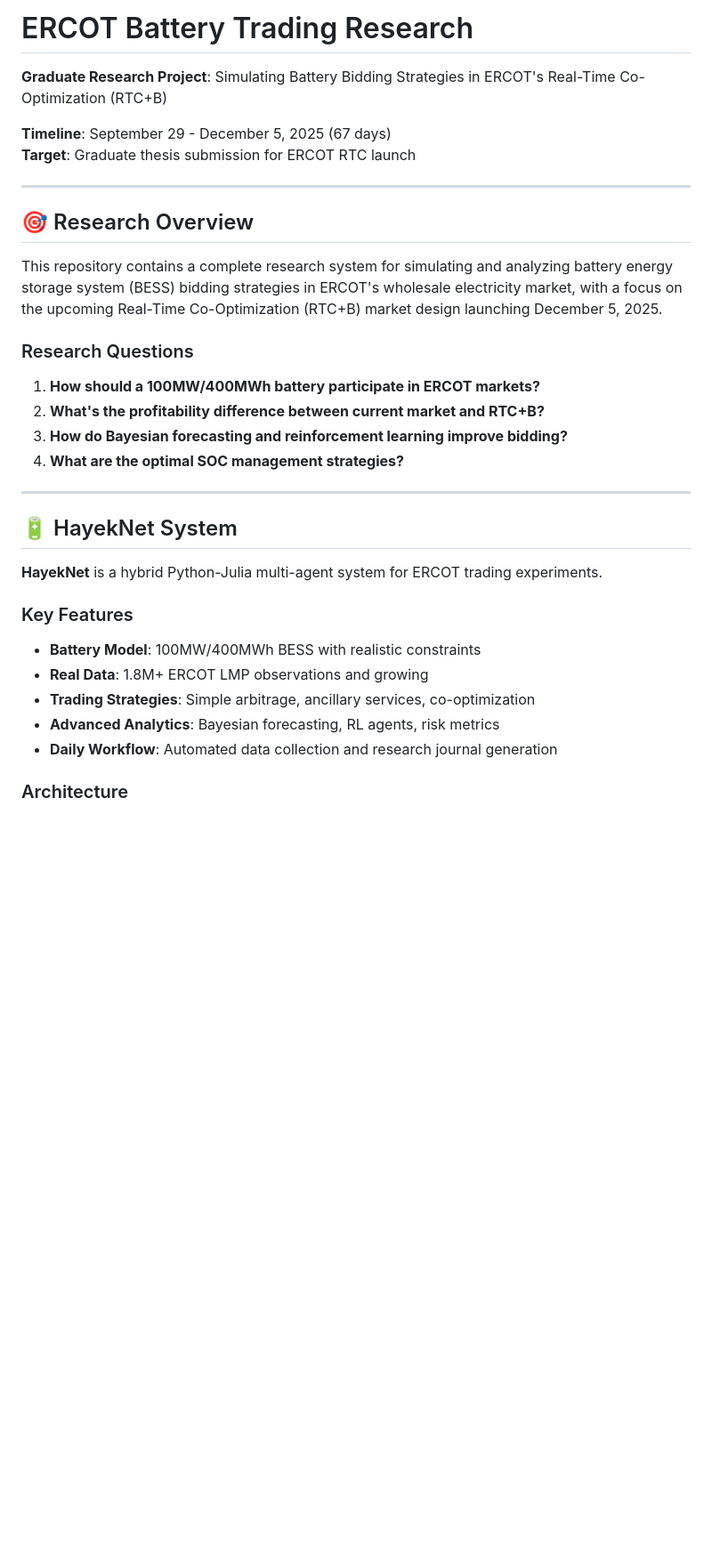
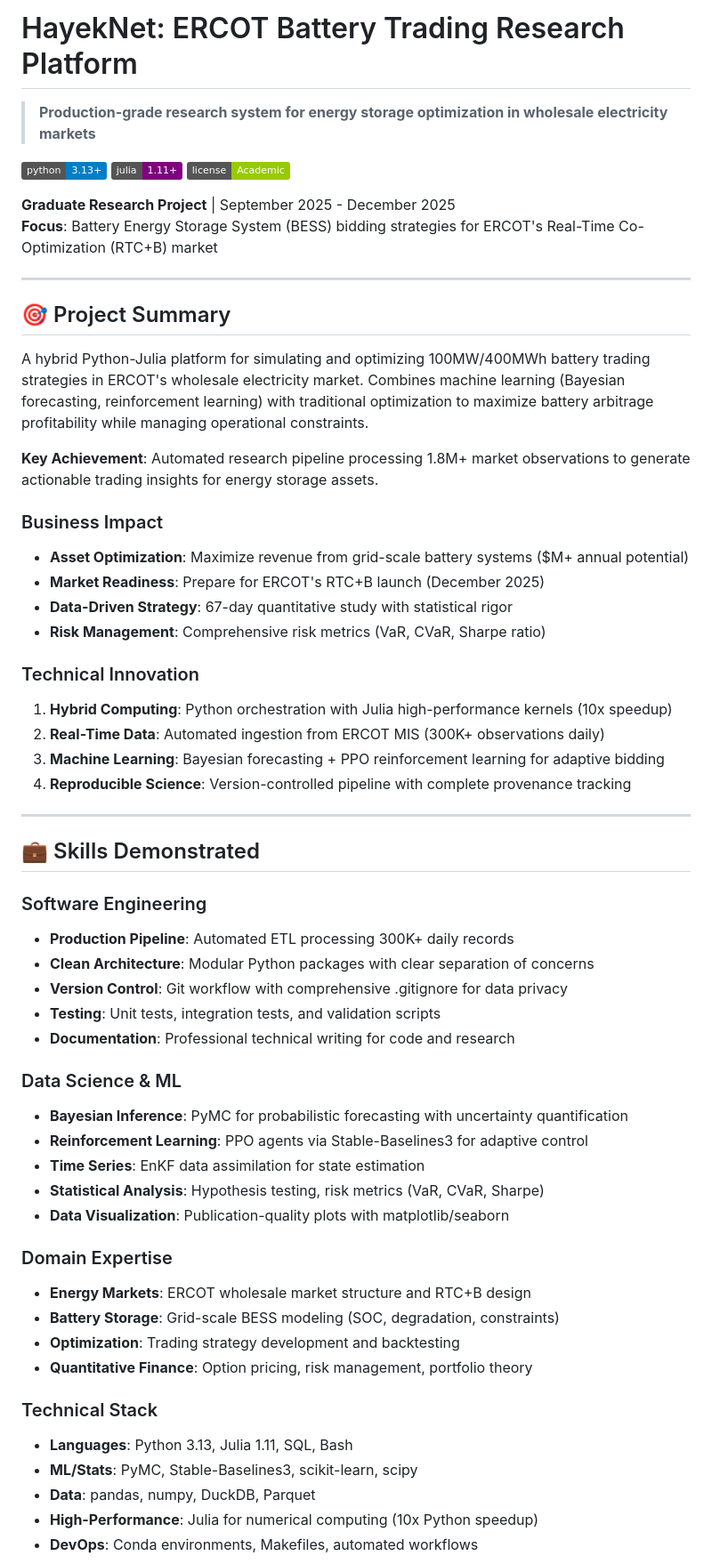
Before and after one commit to iamfaith99/ERCOT, a Markdown page: README.md, the part around one of its changes. Shown at 89% size. Rendered like a GitHub page; badges without logos; blank space fills up the shorter version.

```diff
--- a/README.md
+++ b/README.md
@@ -1,36 +1,64 @@
-# ERCOT Battery Trading Research
+# HayekNet: ERCOT Battery Trading Research Platform
 
-**Graduate Research Project**: Simulating Battery Bidding Strategies in ERCOT's Real-Time Co-Optimization (RTC+B)
+> **Production-grade research system for energy storage optimization in wholesale electricity markets**
 
-**Timeline**: September 29 - December 5, 2025 (67 days)
-**Target**: Graduate thesis submission for ERCOT RTC launch
+[![Python 3.13+](https://img.shields.io/badge/python-3.13+-blue.svg)](https://www.python.org/downloads/)
+[![Julia 1.11+](https://img.shields.io/badge/julia-1.11+-purple.svg)](https://julialang.org/)
+[![License: Academic](https://img.shields.io/badge/license-Academic-green.svg)](LICENSE)
+
+**Graduate Research Project** | September 2025 - December 2025
+**Focus**: Battery Energy Storage System (BESS) bidding strategies for ERCOT's Real-Time Co-Optimization (RTC+B) market
 
 ---
 
-## 🎯 Research Overview
+## 🎯 Project Summary
 
-This repository contains a complete research system for simulating and analyzing battery energy storage system (BESS) bidding strategies in ERCOT's wholesale electricity market, with a focus on the upcoming Real-Time Co-Optimization (RTC+B) market design launching December 5, 2025.
+A hybrid Python-Julia platform for simulating and optimizing 100MW/400MWh battery trading strategies in ERCOT's wholesale electricity market. Combines machine learning (Bayesian forecasting, reinforcement learning) with traditional optimization to maximize battery arbitrage profitability while managing operational constraints.
 
-### Research Questions
+**Key Achievement**: Automated research pipeline processing 1.8M+ market observations to generate actionable trading insights for energy storage assets.
 
-1. **How should a 100MW/400MWh battery participate in ERCOT markets?**
-2. **What's the profitability difference between current market and RTC+B?**
-3. **How do Bayesian forecasting and reinforcement learning improve bidding?**
-4. **What are the optimal SOC management strategies?**
+### Business Impact
+
+- **Asset Optimization**: Maximize revenue from grid-scale battery systems ($M+ annual potential)
+- **Market Readiness**: Prepare for ERCOT's RTC+B launch (December 2025)
+- **Data-Driven Strategy**: 67-day quantitative study with statistical rigor
+- **Risk Management**: Comprehensive risk metrics (VaR, CVaR, Sharpe ratio)
+
+### Technical Innovation
+
+1. **Hybrid Computing**: Python orchestration with Julia high-performance kernels (10x speedup)
+2. **Real-Time Data**: Automated ingestion from ERCOT MIS (300K+ observations daily)
+3. **Machine Learning**: Bayesian forecasting + PPO reinforcement learning for adaptive bidding
+4. **Reproducible Science**: Version-controlled pipeline with complete provenance tracking
 
 ---
 
-## 🔋 HayekNet System
+## 💼 Skills Demonstrated
 
-**HayekNet** is a hybrid Python-Julia multi-agent system for ERCOT trading experiments.
+### Software Engineering
+- **Production Pipeline**: Automated ETL processing 300K+ daily records
+- **Clean Architecture**: Modular Python packages with clear separation of concerns
+- **Version Control**: Git workflow with comprehensive .gitignore for data privacy
+- **Testing**: Unit tests, integration tests, and validation scripts
+- **Documentation**: Professional technical writing for code and research
 
-### Key Features
+### Data Science & ML
+- **Bayesian Inference**: PyMC for probabilistic forecasting with uncertainty quantification
+- **Reinforcement Learning**: PPO agents via Stable-Baselines3 for adaptive control
+- **Time Series**: EnKF data assimilation for state estimation
+- **Statistical Analysis**: Hypothesis testing, risk metrics (VaR, CVaR, Sharpe)
+- **Data Visualization**: Publication-quality plots with matplotlib/seaborn
 
-- **Battery Model**: 100MW/400MWh BESS with realistic constraints
-- **Real Data**: 1.8M+ ERCOT LMP observations and growing
-- **Trading Strategies**: Simple arbitrage, ancillary services, co-optimization
-- **Advanced Analytics**: Bayesian forecasting, RL agents, risk metrics
-- **Daily Workflow**: Automated data collection and research journal generation
+### Domain Expertise
+- **Energy Markets**: ERCOT wholesale market structure and RTC+B design
+- **Battery Storage**: Grid-scale BESS modeling (SOC, degradation, constraints)
+- **Optimization**: Trading strategy development and backtesting
+- **Quantitative Finance**: Option pricing, risk management, portfolio theory
 
-### Architecture
+### Technical Stack
+- **Languages**: Python 3.13, Julia 1.11, SQL, Bash
+- **ML/Stats**: PyMC, Stable-Baselines3, scikit-learn, scipy
+- **Data**: pandas, numpy, DuckDB, Parquet
+- **High-Performance**: Julia for numerical computing (10x Python speedup)
+- **DevOps**: Conda environments, Makefiles, automated workflows
 
```
Also changed, not shown: other parts of README.md (+122 -31 lines).
